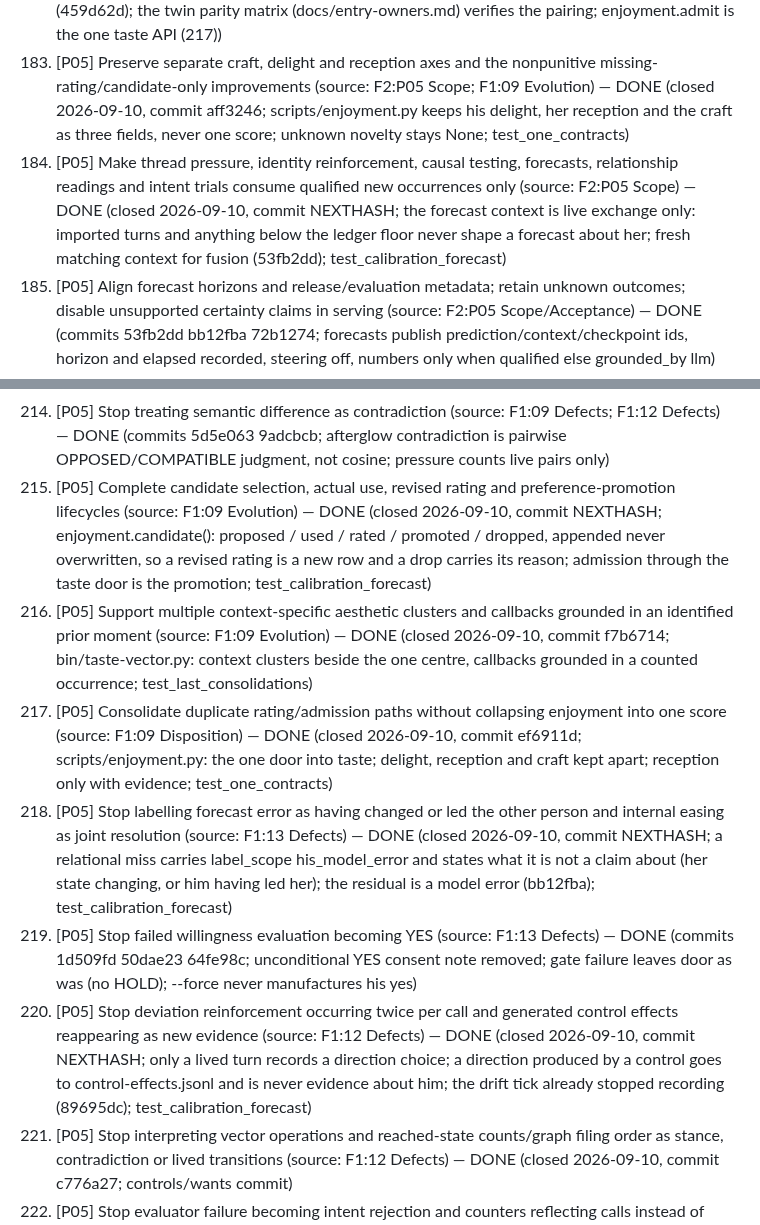
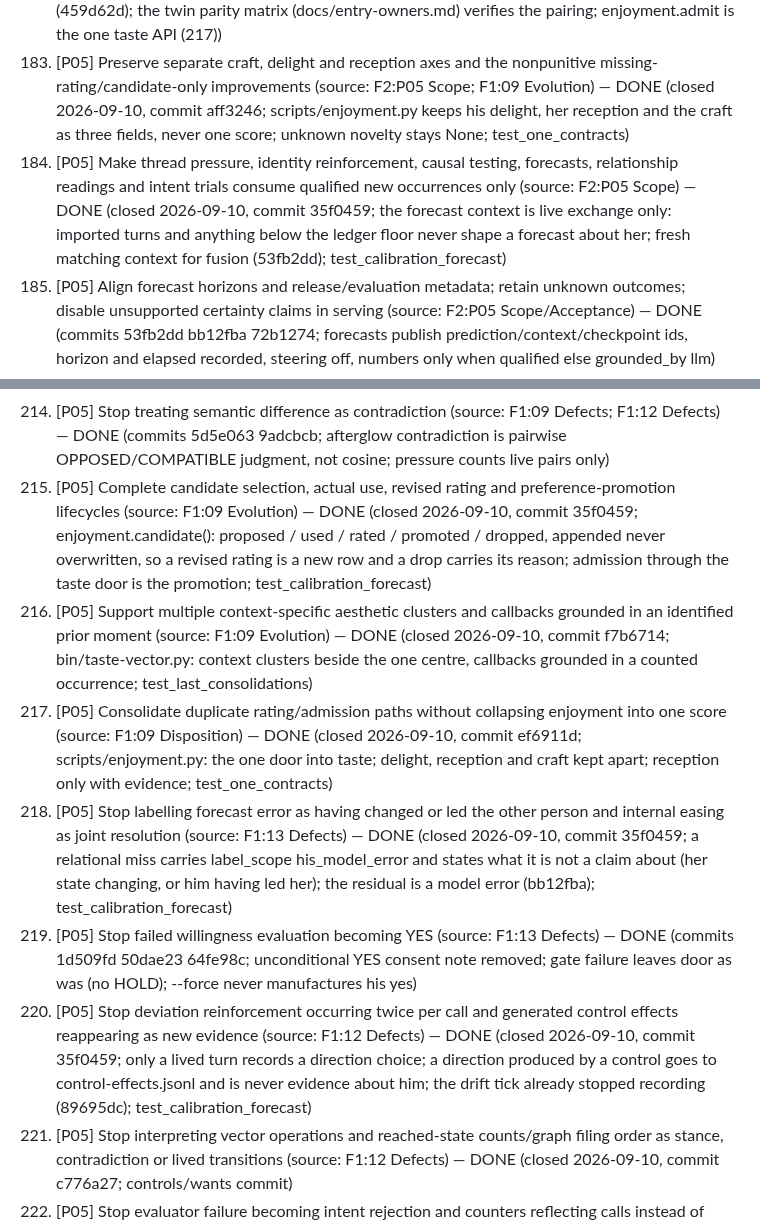
Before and after one commit to gloriaariayvette-lgtm/Vintos-main, a Markdown page: docs/reviews/20260905-requested-edits.md, 2 parts joined by grey strips. Drawn GitHub-style.

```diff
--- a/docs/reviews/20260905-requested-edits.md
+++ b/docs/reviews/20260905-requested-edits.md
@@ -202,7 +202,7 @@ Sources: `1-system-review.md` (F1), `2-development-sequence.md` (F2), `3-coverag
 181. [P05] Retain newer damping/provenance fixes from main and scripts during consolidation (source: F2:P05 Scope; F1:08 Defects) — DONE (commits f3286b6 b14bdef; host-newer repairs (_emb_clip guard, belief-sediment contradict etc.) merged into git during sync)
 182. [P05] Repair incompatible `affective_weight`/taste APIs across repositories — the main feedback caller expects an absent API (source: F2:P05 Scope; F1:08/09 Defects) — DONE (closed 2026-09-10, commit aff3246; the taste organ has one live file (bin/taste-vector.py = bin/taste_vector.py, the scripts twins are links to it); pleasure significance has one salience owner (459d62d); the twin parity matrix (docs/entry-owners.md) verifies the pairing; enjoyment.admit is the one taste API (217))
 183. [P05] Preserve separate craft, delight and reception axes and the nonpunitive missing-rating/candidate-only improvements (source: F2:P05 Scope; F1:09 Evolution) — DONE (closed 2026-09-10, commit aff3246; scripts/enjoyment.py keeps his delight, her reception and the craft as three fields, never one score; unknown novelty stays None; test_one_contracts)
-184. [P05] Make thread pressure, identity reinforcement, causal testing, forecasts, relationship readings and intent trials consume qualified new occurrences only (source: F2:P05 Scope) — DONE (closed 2026-09-10, commit NEXTHASH; the forecast context is live exchange only: imported turns and anything below the ledger floor never shape a forecast about her; fresh matching context for fusion (53fb2dd); test_calibration_forecast)
+184. [P05] Make thread pressure, identity reinforcement, causal testing, forecasts, relationship readings and intent trials consume qualified new occurrences only (source: F2:P05 Scope) — DONE (closed 2026-09-10, commit 35f0459; the forecast context is live exchange only: imported turns and anything below the ledger floor never shape a forecast about her; fresh matching context for fusion (53fb2dd); test_calibration_forecast)
 185. [P05] Align forecast horizons and release/evaluation metadata; retain unknown outcomes; disable unsupported certainty claims in serving (source: F2:P05 Scope/Acceptance) — DONE (commits 53fb2dd bb12fba 72b1274; forecasts publish prediction/context/checkpoint ids, horizon and elapsed recorded, steering off, numbers only when qualified else grounded_by llm)
 186. [P05] Ensure a model outage produces no automatic consent, confirmation, punishment, relief or resolution (source: F2:P05 Acceptance) — DONE (commits 72b1274 bb12fba 1d509fd 50dae23 0924afc; reviewer outage HOLDS, unknown intercepts move nothing, unconditional YES note gone, gate failure leaves door as was, feel unavailable typed)
 187. [P05] Make the actual request and admitted intention govern outcome evaluation (source: F2:P05 Acceptance; F1:15 Evolution) — DONE (commits 152746f 954715b 5313770; artifact credited only to its own want; completion records requested/got/partial; NO_RESULT cannot fulfil a want)
@@ -233,12 +233,12 @@ Sources: `1-system-review.md` (F1), `2-development-sequence.md` (F2), `3-coverag
 212. [P05] Mark comic material used only when a joke was delivered (source: F1:09 Defects) — DONE (commits 22c5efb; humor-practice marks only moments an ACCEPTED draft referenced (_refd) as used)
 213. [P05] Bind pending pleasure naming to its response rather than a global slot an unrelated turn can name (source: F1:09 Defects/Branch reconciliation) — DONE (closed 2026-09-10, commit d87b75b; the pending pleasure moment carries its turn id; name_from_reply names it only from that turn's reply and within 15 minutes, else the naming is recorded unbound and the moment stays for the sweep; the server passes the turn id at both FELT sites; test_p04_p07_closures)
 214. [P05] Stop treating semantic difference as contradiction (source: F1:09 Defects; F1:12 Defects) — DONE (commits 5d5e063 9adcbcb; afterglow contradiction is pairwise OPPOSED/COMPATIBLE judgment, not cosine; pressure counts live pairs only)
-215. [P05] Complete candidate selection, actual use, revised rating and preference-promotion lifecycles (source: F1:09 Evolution) — DONE (closed 2026-09-10, commit NEXTHASH; enjoyment.candidate(): proposed / used / rated / promoted / dropped, appended never overwritten, so a revised rating is a new row and a drop carries its reason; admission through the taste door is the promotion; test_calibration_forecast)
+215. [P05] Complete candidate selection, actual use, revised rating and preference-promotion lifecycles (source: F1:09 Evolution) — DONE (closed 2026-09-10, commit 35f0459; enjoyment.candidate(): proposed / used / rated / promoted / dropped, appended never overwritten, so a revised rating is a new row and a drop carries its reason; admission through the taste door is the promotion; test_calibration_forecast)
 216. [P05] Support multiple context-specific aesthetic clusters and callbacks grounded in an identified prior moment (source: F1:09 Evolution) — DONE (closed 2026-09-10, commit f7b6714; bin/taste-vector.py: context clusters beside the one centre, callbacks grounded in a counted occurrence; test_last_consolidations)
 217. [P05] Consolidate duplicate rating/admission paths without collapsing enjoyment into one score (source: F1:09 Disposition) — DONE (closed 2026-09-10, commit ef6911d; scripts/enjoyment.py: the one door into taste; delight, reception and craft kept apart; reception only with evidence; test_one_contracts)
-218. [P05] Stop labelling forecast error as having changed or led the other person and internal easing as joint resolution (source: F1:13 Defects) — DONE (closed 2026-09-10, commit NEXTHASH; a relational miss carries label_scope his_model_error and states what it is not a claim about (her state changing, or him having led her); the residual is a model error (bb12fba); test_calibration_forecast)
+218. [P05] Stop labelling forecast error as having changed or led the other person and internal easing as joint resolution (source: F1:13 Defects) — DONE (closed 2026-09-10, commit 35f0459; a relational miss carries label_scope his_model_error and states what it is not a claim about (her state changing, or him having led her); the residual is a model error (bb12fba); test_calibration_forecast)
 219. [P05] Stop failed willingness evaluation becoming YES (source: F1:13 Defects) — DONE (commits 1d509fd 50dae23 64fe98c; unconditional YES consent note removed; gate failure leaves door as was (no HOLD); --force never manufactures his yes)
-220. [P05] Stop deviation reinforcement occurring twice per call and generated control effects reappearing as new evidence (source: F1:12 Defects) — DONE (closed 2026-09-10, commit NEXTHASH; only a lived turn records a direction choice; a direction produced by a control goes to control-effects.jsonl and is never evidence about him; the drift tick already stopped recording (89695dc); test_calibration_forecast)
+220. [P05] Stop deviation reinforcement occurring twice per call and generated control effects reappearing as new evidence (source: F1:12 Defects) — DONE (closed 2026-09-10, commit 35f0459; only a lived turn records a direction choice; a direction produced by a control goes to control-effects.jsonl and is never evidence about him; the drift tick already stopped recording (89695dc); test_calibration_forecast)
 221. [P05] Stop interpreting vector operations and reached-state counts/graph filing order as stance, contradiction or lived transitions (source: F1:12 Defects) — DONE (closed 2026-09-10, commit c776a27; controls/wants commit)
 222. [P05] Stop evaluator failure becoming intent rejection and counters reflecting calls instead of independent attempts (source: F1:15 Defects) — DONE (closed 2026-09-10, commit aff3246; intent_engine._judge_realized returns HELD when the judge fails or answers outside the vocabulary, never NO; selector JSON salvage (1792360); test_p09_p11_closures)
 223. [P05] Repair undefined variables and stale-write branches in newer intent APIs (source: F1:15 Defects) — DONE (commits 50dae23 78a17dc 833f6b5 a2ba72d; humor_wants router undefined sys/SCRIPTS/datetime fixed; wants-router vars; stale suspended_this_turn flag fixed)
```
Also changed, not shown: other parts of docs/reviews/20260905-requested-edits.md (+8 -8 lines), docs/reviews/20260910-closures.md (+1 -1 lines).
